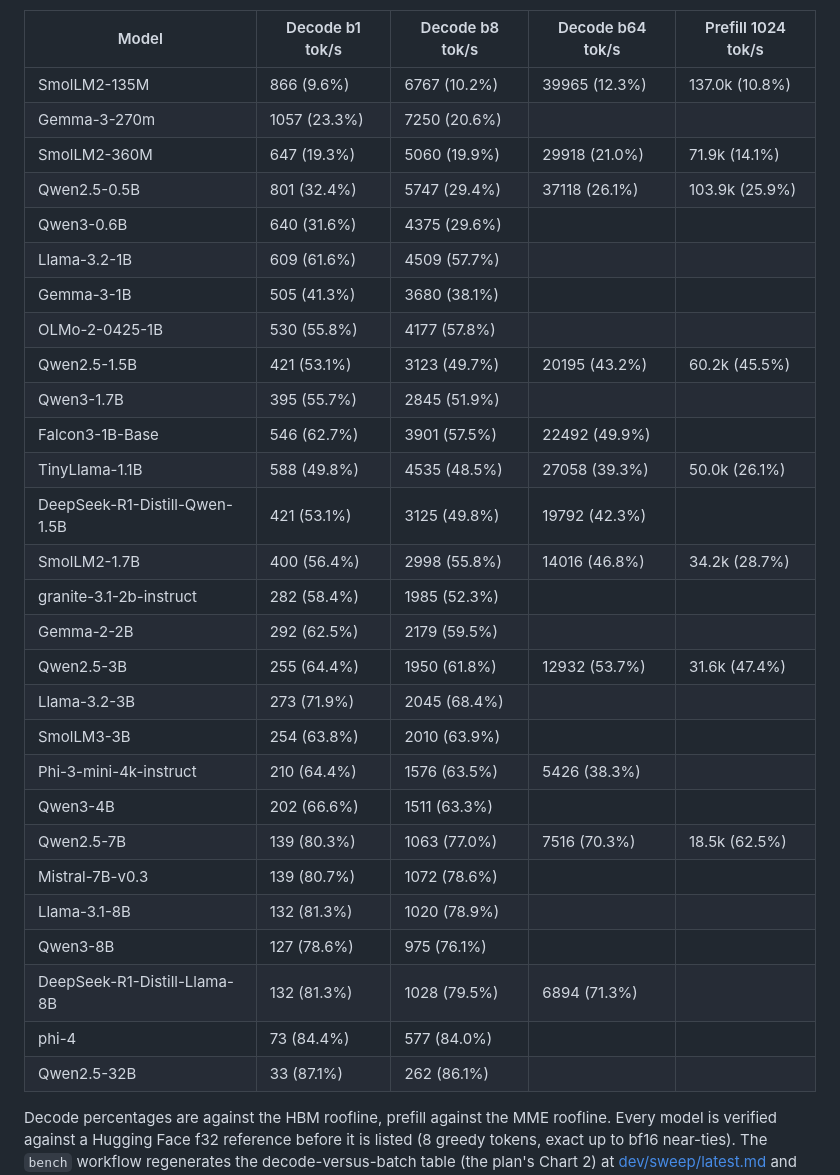
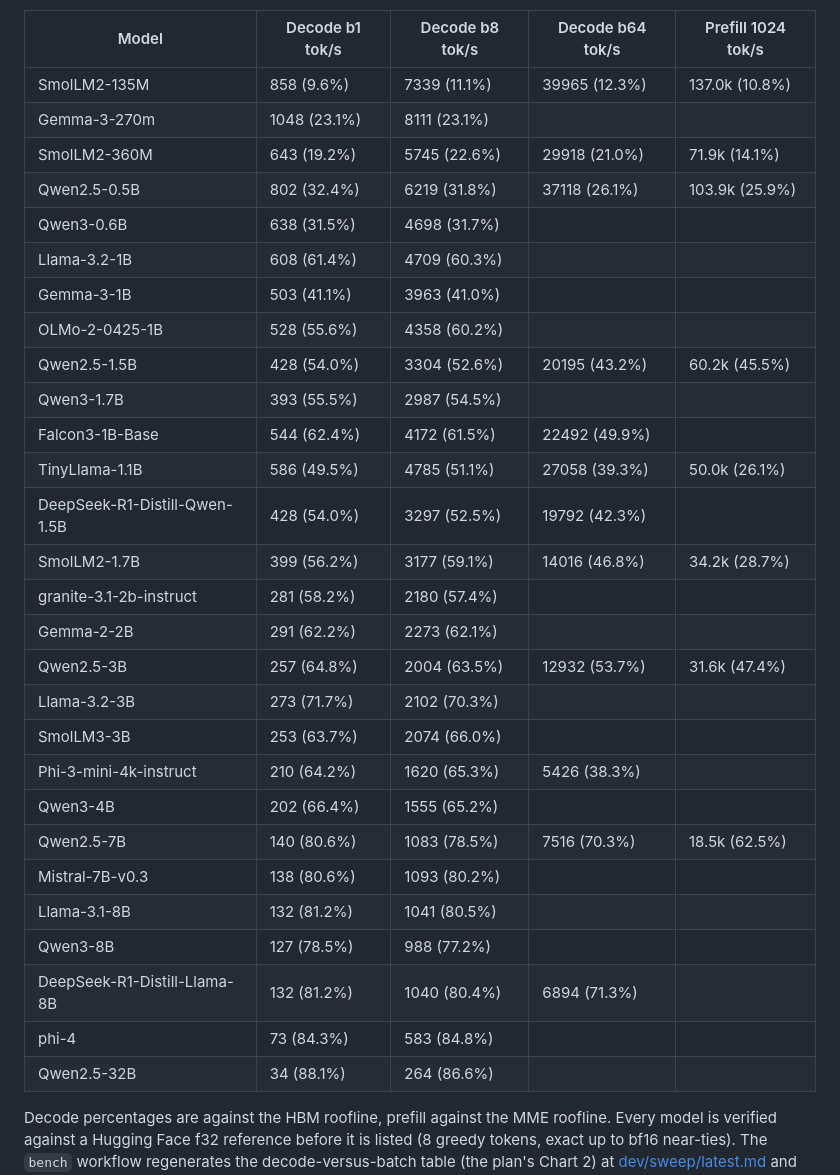
Before and after one commit to blueflare-energy/reciprocating-engine, a Markdown page: README.md, the part around the change. Rendered like a GitHub page.

Commit message:
README: decode columns from the run with the batched device loop and fused q/k/v gemm
Co-Authored-By: Claude Fable 5.1 <noreply@anthropic.com>
Claude-Session: https://claude.ai/code/session_015f8r6hegh3UGeA9M8fCfUu

```diff
--- a/README.md
+++ b/README.md
@@ -66,34 +66,34 @@ against the `reng-ceiling` roofline:
 
 | Model | Decode b1 tok/s | Decode b8 tok/s | Decode b64 tok/s | Prefill 1024 tok/s |
 |---|---|---|---|---|
-| SmolLM2-135M | 866 (9.6%) | 6767 (10.2%) | 39965 (12.3%) | 137.0k (10.8%) |
-| Gemma-3-270m | 1057 (23.3%) | 7250 (20.6%) |  |  |
-| SmolLM2-360M | 647 (19.3%) | 5060 (19.9%) | 29918 (21.0%) | 71.9k (14.1%) |
-| Qwen2.5-0.5B | 801 (32.4%) | 5747 (29.4%) | 37118 (26.1%) | 103.9k (25.9%) |
-| Qwen3-0.6B | 640 (31.6%) | 4375 (29.6%) |  |  |
-| Llama-3.2-1B | 609 (61.6%) | 4509 (57.7%) |  |  |
-| Gemma-3-1B | 505 (41.3%) | 3680 (38.1%) |  |  |
-| OLMo-2-0425-1B | 530 (55.8%) | 4177 (57.8%) |  |  |
-| Qwen2.5-1.5B | 421 (53.1%) | 3123 (49.7%) | 20195 (43.2%) | 60.2k (45.5%) |
-| Qwen3-1.7B | 395 (55.7%) | 2845 (51.9%) |  |  |
-| Falcon3-1B-Base | 546 (62.7%) | 3901 (57.5%) | 22492 (49.9%) |  |
-| TinyLlama-1.1B | 588 (49.8%) | 4535 (48.5%) | 27058 (39.3%) | 50.0k (26.1%) |
-| DeepSeek-R1-Distill-Qwen-1.5B | 421 (53.1%) | 3125 (49.8%) | 19792 (42.3%) |  |
-| SmolLM2-1.7B | 400 (56.4%) | 2998 (55.8%) | 14016 (46.8%) | 34.2k (28.7%) |
-| granite-3.1-2b-instruct | 282 (58.4%) | 1985 (52.3%) |  |  |
-| Gemma-2-2B | 292 (62.5%) | 2179 (59.5%) |  |  |
-| Qwen2.5-3B | 255 (64.4%) | 1950 (61.8%) | 12932 (53.7%) | 31.6k (47.4%) |
-| Llama-3.2-3B | 273 (71.9%) | 2045 (68.4%) |  |  |
-| SmolLM3-3B | 254 (63.8%) | 2010 (63.9%) |  |  |
-| Phi-3-mini-4k-instruct | 210 (64.4%) | 1576 (63.5%) | 5426 (38.3%) |  |
-| Qwen3-4B | 202 (66.6%) | 1511 (63.3%) |  |  |
-| Qwen2.5-7B | 139 (80.3%) | 1063 (77.0%) | 7516 (70.3%) | 18.5k (62.5%) |
-| Mistral-7B-v0.3 | 139 (80.7%) | 1072 (78.6%) |  |  |
-| Llama-3.1-8B | 132 (81.3%) | 1020 (78.9%) |  |  |
-| Qwen3-8B | 127 (78.6%) | 975 (76.1%) |  |  |
-| DeepSeek-R1-Distill-Llama-8B | 132 (81.3%) | 1028 (79.5%) | 6894 (71.3%) |  |
-| phi-4 | 73 (84.4%) | 577 (84.0%) |  |  |
-| Qwen2.5-32B | 33 (87.1%) | 262 (86.1%) |  |  |
+| SmolLM2-135M | 858 (9.6%) | 7339 (11.1%) | 39965 (12.3%) | 137.0k (10.8%) |
+| Gemma-3-270m | 1048 (23.1%) | 8111 (23.1%) |  |  |
+| SmolLM2-360M | 643 (19.2%) | 5745 (22.6%) | 29918 (21.0%) | 71.9k (14.1%) |
+| Qwen2.5-0.5B | 802 (32.4%) | 6219 (31.8%) | 37118 (26.1%) | 103.9k (25.9%) |
+| Qwen3-0.6B | 638 (31.5%) | 4698 (31.7%) |  |  |
+| Llama-3.2-1B | 608 (61.4%) | 4709 (60.3%) |  |  |
+| Gemma-3-1B | 503 (41.1%) | 3963 (41.0%) |  |  |
+| OLMo-2-0425-1B | 528 (55.6%) | 4358 (60.2%) |  |  |
+| Qwen2.5-1.5B | 428 (54.0%) | 3304 (52.6%) | 20195 (43.2%) | 60.2k (45.5%) |
+| Qwen3-1.7B | 393 (55.5%) | 2987 (54.5%) |  |  |
+| Falcon3-1B-Base | 544 (62.4%) | 4172 (61.5%) | 22492 (49.9%) |  |
+| TinyLlama-1.1B | 586 (49.5%) | 4785 (51.1%) | 27058 (39.3%) | 50.0k (26.1%) |
+| DeepSeek-R1-Distill-Qwen-1.5B | 428 (54.0%) | 3297 (52.5%) | 19792 (42.3%) |  |
+| SmolLM2-1.7B | 399 (56.2%) | 3177 (59.1%) | 14016 (46.8%) | 34.2k (28.7%) |
+| granite-3.1-2b-instruct | 281 (58.2%) | 2180 (57.4%) |  |  |
+| Gemma-2-2B | 291 (62.2%) | 2273 (62.1%) |  |  |
+| Qwen2.5-3B | 257 (64.8%) | 2004 (63.5%) | 12932 (53.7%) | 31.6k (47.4%) |
+| Llama-3.2-3B | 273 (71.7%) | 2102 (70.3%) |  |  |
+| SmolLM3-3B | 253 (63.7%) | 2074 (66.0%) |  |  |
+| Phi-3-mini-4k-instruct | 210 (64.2%) | 1620 (65.3%) | 5426 (38.3%) |  |
+| Qwen3-4B | 202 (66.4%) | 1555 (65.2%) |  |  |
+| Qwen2.5-7B | 140 (80.6%) | 1083 (78.5%) | 7516 (70.3%) | 18.5k (62.5%) |
+| Mistral-7B-v0.3 | 138 (80.6%) | 1093 (80.2%) |  |  |
+| Llama-3.1-8B | 132 (81.2%) | 1041 (80.5%) |  |  |
+| Qwen3-8B | 127 (78.5%) | 988 (77.2%) |  |  |
+| DeepSeek-R1-Distill-Llama-8B | 132 (81.2%) | 1040 (80.4%) | 6894 (71.3%) |  |
+| phi-4 | 73 (84.3%) | 583 (84.8%) |  |  |
+| Qwen2.5-32B | 34 (88.1%) | 264 (86.6%) |  |  |
 
 Decode percentages are against the HBM roofline, prefill against the MME
 roofline. Every model is verified against a Hugging Face f32 reference
```
